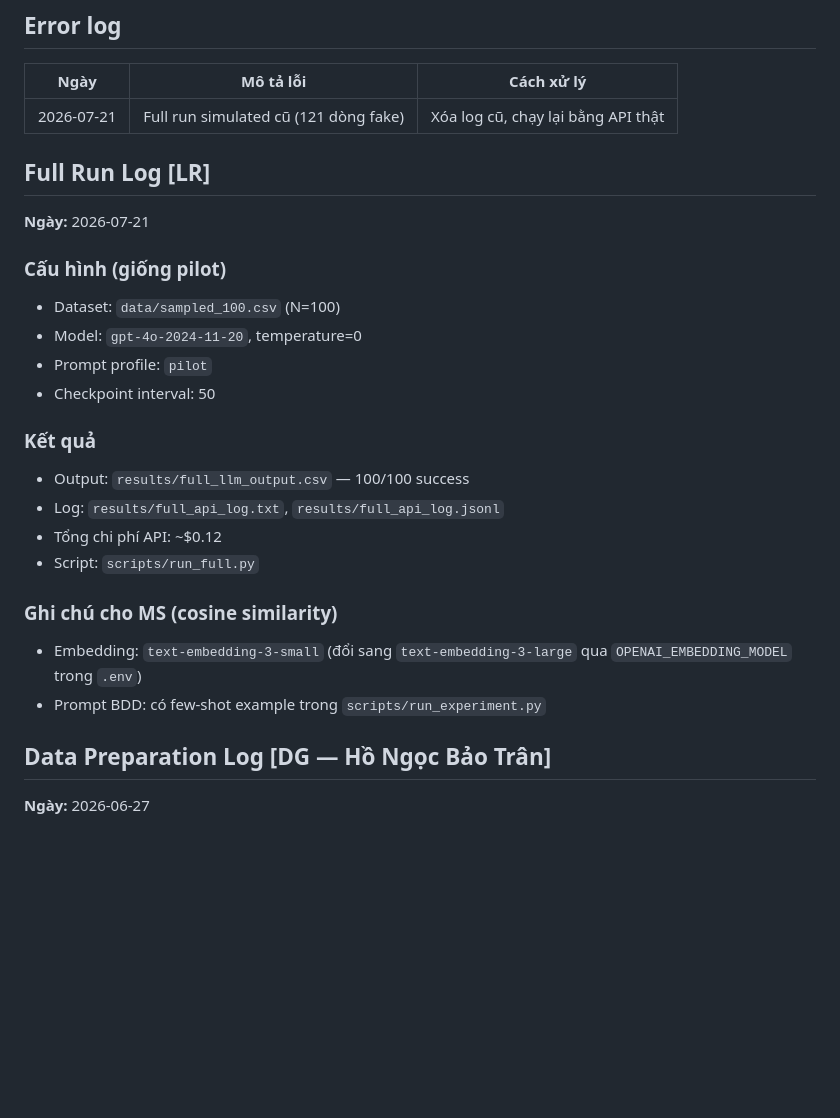
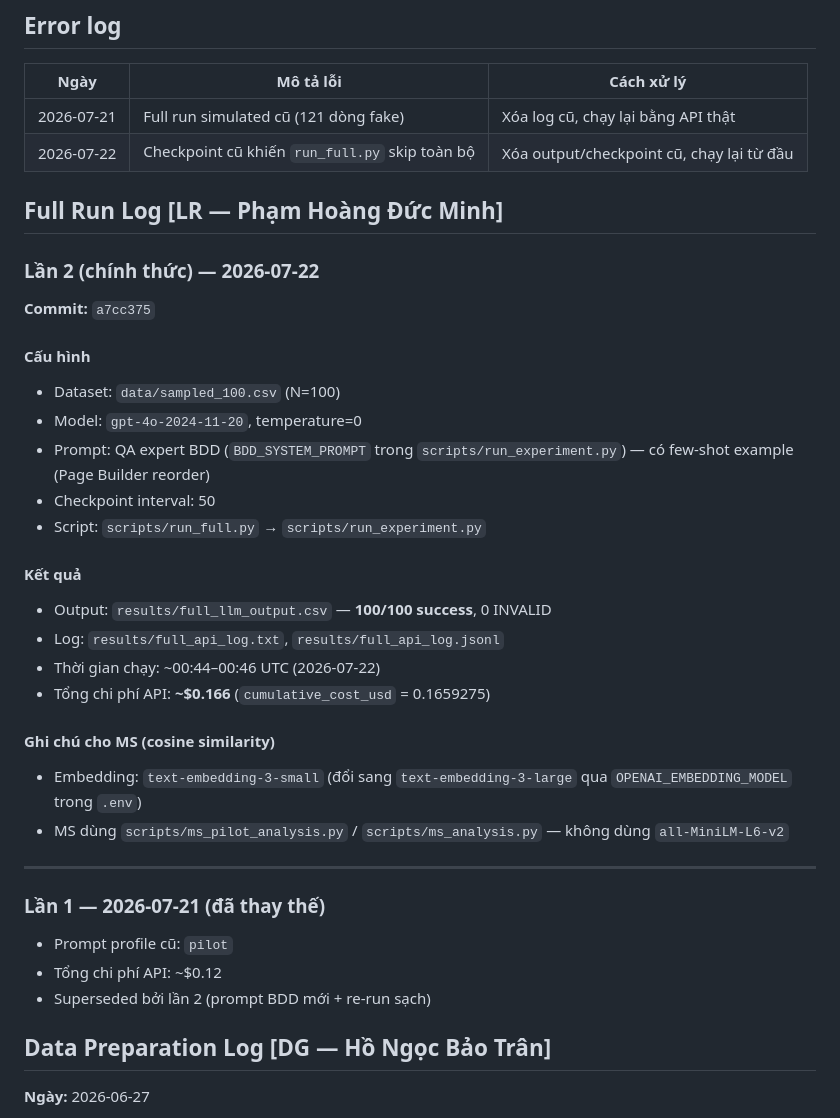
Before and after one commit to khanhkhanh55355/RT-SWT-003-nhom3, a Markdown page: notes.md, the part around the change. Rendered like a GitHub page; blank space fills up the shorter version.

Commit message:
Update LR full run log for 2026-07-22 re-run.
Document new BDD prompt, cost (~$0.166), and checkpoint recovery in notes.md.

Co-authored-by: Cursor <cursoragent@cursor.com>

```diff
--- a/notes.md
+++ b/notes.md
@@ -36,26 +36,38 @@
 | Ngày | Mô tả lỗi | Cách xử lý |
 |------|-----------|------------|
 | 2026-07-21 | Full run simulated cũ (121 dòng fake) | Xóa log cũ, chạy lại bằng API thật |
+| 2026-07-22 | Checkpoint cũ khiến `run_full.py` skip toàn bộ | Xóa output/checkpoint cũ, chạy lại từ đầu |
 
-## Full Run Log [LR]
+## Full Run Log [LR — Phạm Hoàng Đức Minh]
 
-**Ngày:** 2026-07-21
+### Lần 2 (chính thức) — 2026-07-22
 
-### Cấu hình (giống pilot)
+**Commit:** `a7cc375`
+
+#### Cấu hình
 - Dataset: `data/sampled_100.csv` (N=100)
 - Model: `gpt-4o-2024-11-20`, temperature=0
-- Prompt profile: `pilot`
+- Prompt: QA expert BDD (`BDD_SYSTEM_PROMPT` trong `scripts/run_experiment.py`) — có few-shot example (Page Builder reorder)
 - Checkpoint interval: 50
+- Script: `scripts/run_full.py` → `scripts/run_experiment.py`
 
-### Kết quả
-- Output: `results/full_llm_output.csv` — 100/100 success
+#### Kết quả
+- Output: `results/full_llm_output.csv` — **100/100 success**, 0 INVALID
 - Log: `results/full_api_log.txt`, `results/full_api_log.jsonl`
+- Thời gian chạy: ~00:44–00:46 UTC (2026-07-22)
+- Tổng chi phí API: **~$0.166** (`cumulative_cost_usd` = 0.1659275)
+
+#### Ghi chú cho MS (cosine similarity)
+- Embedding: `text-embedding-3-small` (đổi sang `text-embedding-3-large` qua `OPENAI_EMBEDDING_MODEL` trong `.env`)
+- MS dùng `scripts/ms_pilot_analysis.py` / `scripts/ms_analysis.py` — không dùng `all-MiniLM-L6-v2`
+
+---
+
+### Lần 1 — 2026-07-21 (đã thay thế)
+
+- Prompt profile cũ: `pilot`
 - Tổng chi phí API: ~$0.12
-- Script: `scripts/run_full.py`
-
-### Ghi chú cho MS (cosine similarity)
-- Embedding: `text-embedding-3-small` (đổi sang `text-embedding-3-large` qua `OPENAI_EMBEDDING_MODEL` trong `.env`)
-- Prompt BDD: có few-shot example trong `scripts/run_experiment.py`
+- Superseded bởi lần 2 (prompt BDD mới + re-run sạch)
 
 ## Data Preparation Log [DG — Hồ Ngọc Bảo Trân]
 
```
